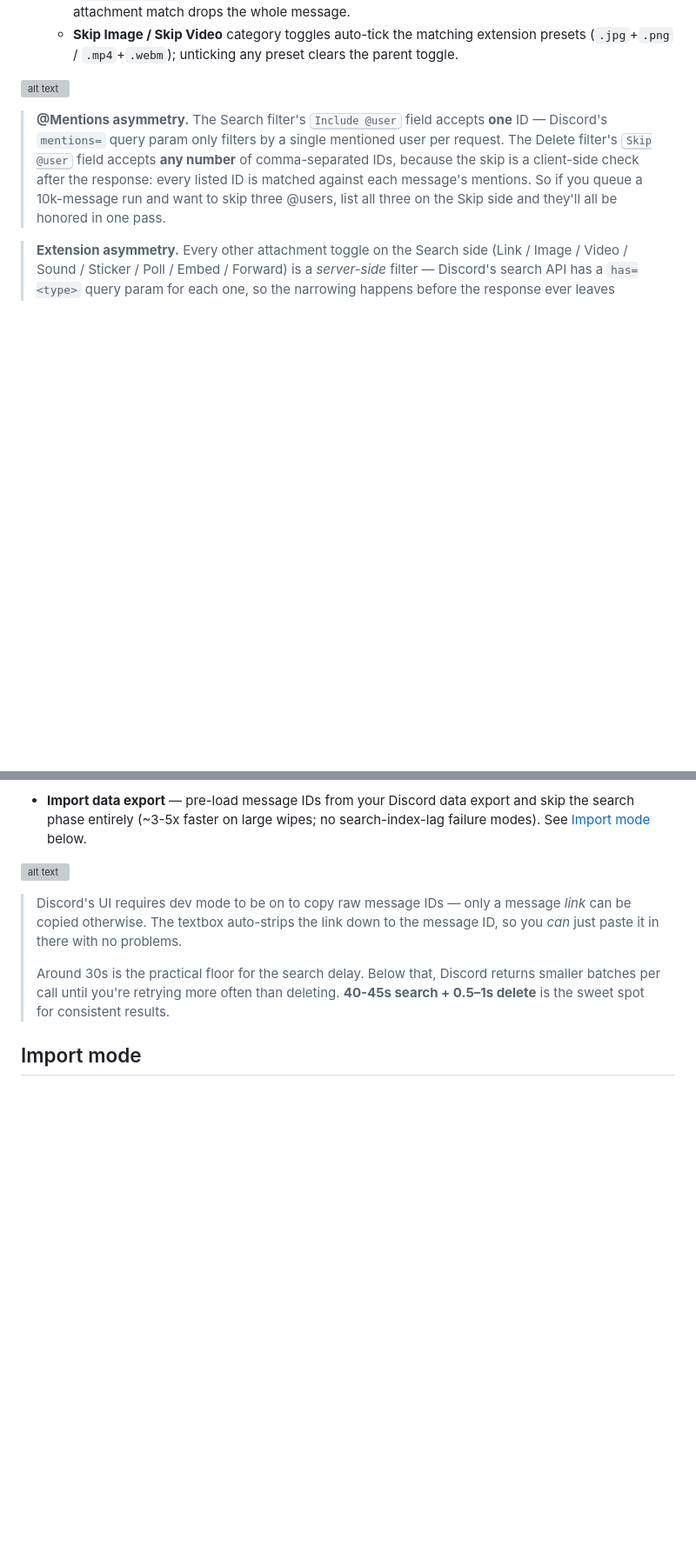
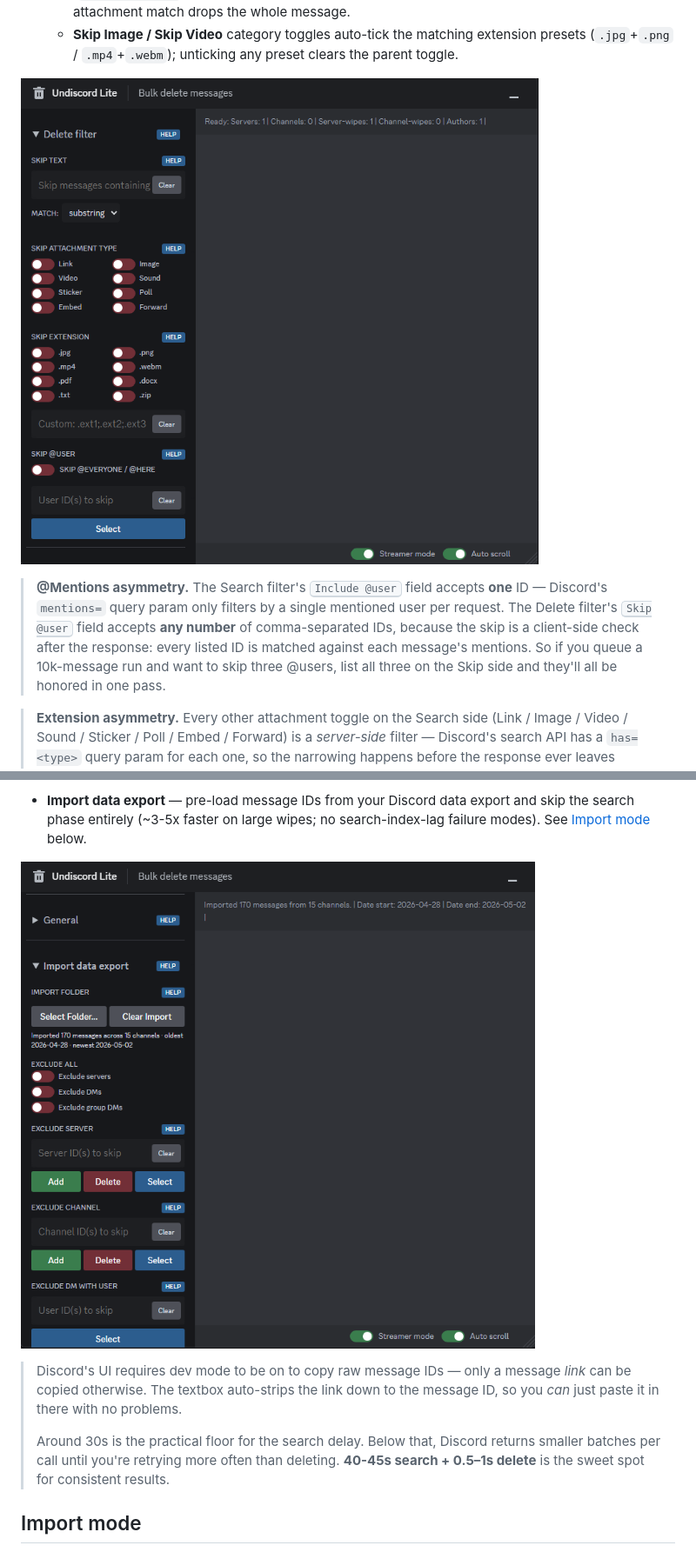
Before and after one commit to OrbitalCheese/undiscord-lite, a Markdown page: README.md, 2 parts joined by grey strips. Shown at 87% size. GitHub-like rendering; blank space fills up the shorter version; grey boxes are pictures that could not be loaded.

```diff
--- a/README.md
+++ b/README.md
@@ -173,7 +173,7 @@ Collapsible sidebar sections:
   - **Skip extension** — eight preset pills for the most-shared file types (`.jpg .png .mp4 .webm .pdf .docx .txt .zip`) plus a custom semicolon-separated textbox for anything else (`.psd;.dmg;.iso`). Whitespace trimmed, case normalized, leading dots optional. Any single attachment match drops the whole message.
   - **Skip Image / Skip Video** category toggles auto-tick the matching extension presets (`.jpg`+`.png` / `.mp4`+`.webm`); unticking any preset clears the parent toggle.
 
-![alt text]({readmeImages/74A43ADC-CD56-4D74-B308-22DACD8A5940}.png)
+![alt text](readmeImages/{74A43ADC-CD56-4D74-B308-22DACD8A5940}.png)
 
 > **@Mentions asymmetry.** The Search filter's <kbd>Include @user</kbd> field accepts **one** ID — Discord's `mentions=` query param only filters by a single mentioned user per request. The Delete filter's <kbd>Skip @user</kbd> field accepts **any number** of comma-separated IDs, because the skip is a client-side check after the response: every listed ID is matched against each message's mentions. So if you queue a 10k-message run and want to skip three @users, list all three on the Skip side and they'll all be honored in one pass.
 
@@ -189,7 +189,7 @@ Collapsible sidebar sections:
 
 - **Import data export** — pre-load message IDs from your Discord data export and skip the search phase entirely (~3-5x faster on large wipes; no search-index-lag failure modes). See [Import mode](#import-mode) below.
 
-![alt text]({readmeImages/41CA0C22-16F4-4AFC-9E8F-9AC0446BAEDB}.png)
+![alt text](readmeImages/{25B3FC2C-1078-4836-8EE4-A697034500BA}.png)
 
 > Discord's UI requires dev mode to be on to copy raw message IDs — only a message *link* can be copied otherwise. The textbox auto-strips the link down to the message ID, so you *can* just paste it in there with no problems.
 >
```
